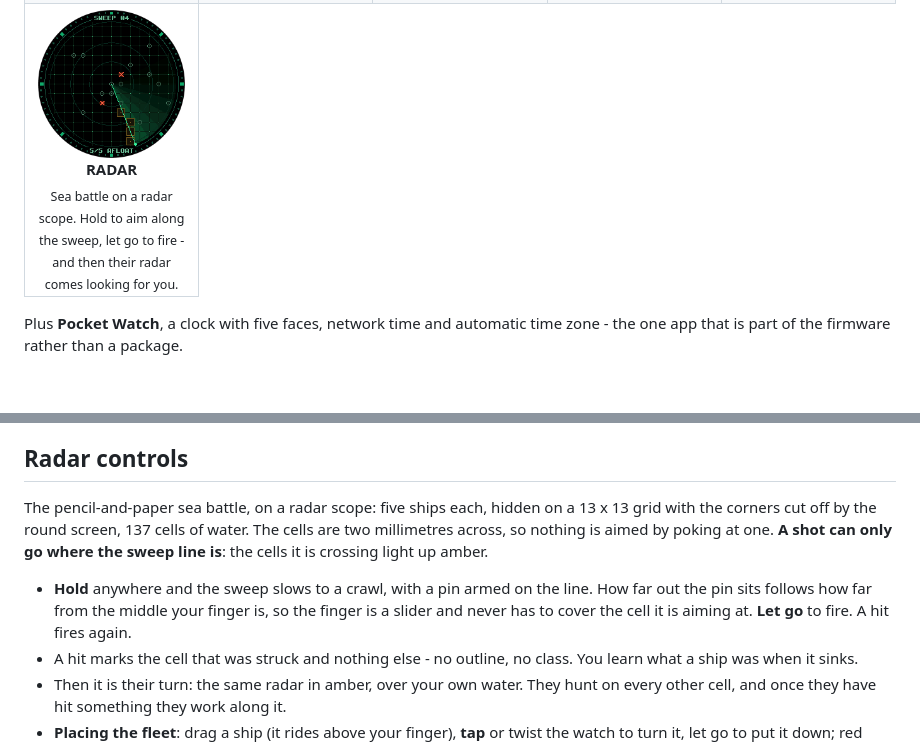
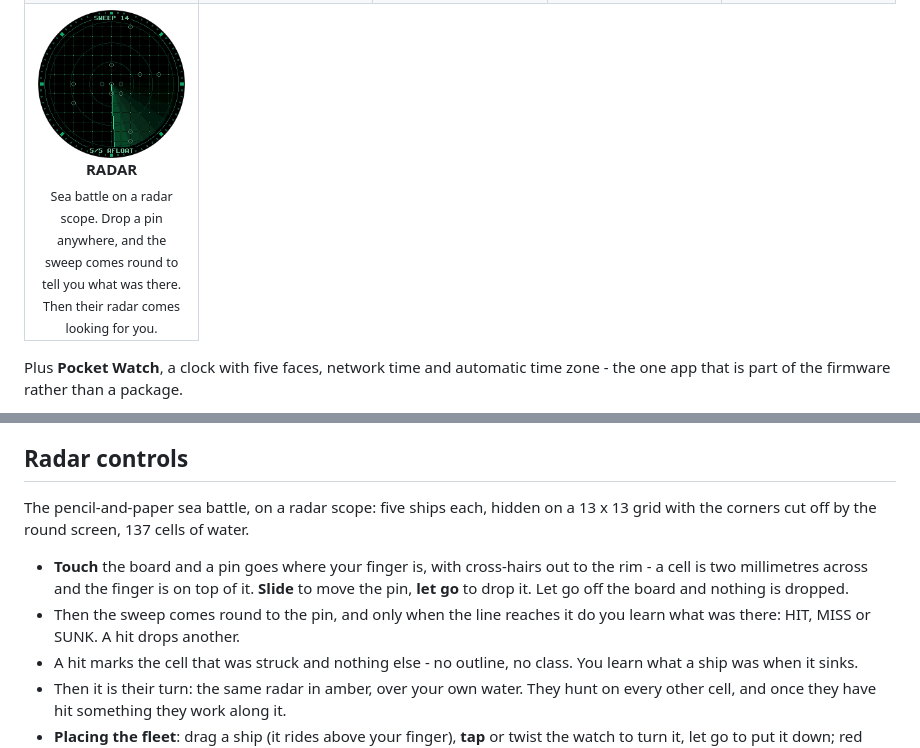
Before and after one commit to PartiallyFrozen/tilt-a-tron, a Markdown page: README.md, 2 parts joined by grey strips. Drawn GitHub-style; pictures changed too: site/img/radar.png; blank space fills up the shorter version.

Commit message:
RADAR: drop a pin anywhere, and the sweep comes round to say what was there (0.9.2)
The first version only let a shot go where the sweep line already was, so aiming
was waiting. Played, that is the wrong way round: the fun of a radar is the line
coming round to something, not chasing the line.

Now a touch puts a pin on the nearest cell not yet fired on, with cross-hairs out
to the rim because the finger is on top of it; slide to move it, let go to drop
it, let go off the board to drop nothing. The sweep then turns to the pin - the
long way if it is close, so it is always seen coming - and the shot is resolved
when the line arrives: HIT, MISS or SUNK. Their turn already worked this way, so
both sides are now the same radar in two colours.

The verdict is written across the middle unless that is where the shot landed, in
which case it moves out of the way of it.

Co-Authored-By: Claude Fable 5.1 <noreply@anthropic.com>

```diff
--- a/README.md
+++ b/README.md
@@ -31,7 +31,7 @@ your own.
 <td align="center"><img src="site/img/echo.png" width="150"><br><b>ECHO</b><br><sub>Watch the pads light up, then touch them in the same order. One more each round, for as long as you can remember.</sub></td>
 </tr>
 <tr>
-<td align="center"><img src="site/img/radar.png" width="150"><br><b>RADAR</b><br><sub>Sea battle on a radar scope. Hold to aim along the sweep, let go to fire - and then their radar comes looking for you.</sub></td>
+<td align="center"><img src="site/img/radar.png" width="150"><br><b>RADAR</b><br><sub>Sea battle on a radar scope. Drop a pin anywhere, and the sweep comes round to tell you what was there. Then their radar comes looking for you.</sub></td>
 </tr>
 </table>
 
@@ -462,13 +462,13 @@ Handy for checking a game without picking the watch up.
 ## Radar controls
 
 The pencil-and-paper sea battle, on a radar scope: five ships each, hidden on a 13 x 13 grid
-with the corners cut off by the round screen, 137 cells of water. The cells are two millimetres
-across, so nothing is aimed by poking at one. **A shot can only go where the sweep line is**:
-the cells it is crossing light up amber.
+with the corners cut off by the round screen, 137 cells of water.
 
-- **Hold** anywhere and the sweep slows to a crawl, with a pin armed on the line. How far out
-  the pin sits follows how far from the middle your finger is, so the finger is a slider and
-  never has to cover the cell it is aiming at. **Let go** to fire. A hit fires again.
+- **Touch** the board and a pin goes where your finger is, with cross-hairs out to the rim -
+  a cell is two millimetres across and the finger is on top of it. **Slide** to move the pin,
+  **let go** to drop it. Let go off the board and nothing is dropped.
+- Then the sweep comes round to the pin, and only when the line reaches it do you learn what
+  was there: HIT, MISS or SUNK. A hit drops another.
 - A hit marks the cell that was struck and nothing else - no outline, no class. You learn what
   a ship was when it sinks.
 - Then it is their turn: the same radar in amber, over your own water. They hunt on every
```
Also changed, not shown: 8 other files.
